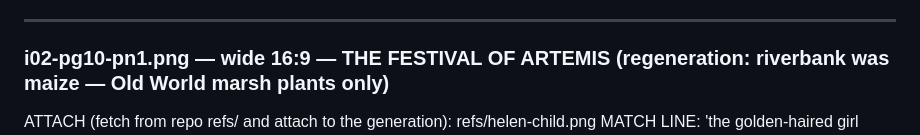
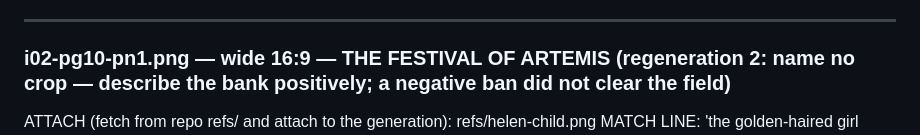
Before and after one commit to kartheeque/trojan-cycle, a Markdown page: issues/issue-02/prompts.md, the part around one of its changes. Rendered like a GitHub page.

```diff
--- a/issues/issue-02/prompts.md
+++ b/issues/issue-02/prompts.md
@@ -135,6 +135,6 @@ PROMPT: Classic 1970s Amar Chitra Katha comic book art style: bold black ink out
 
 ---
 
-### i02-pg10-pn1.png — wide 16:9 — THE FESTIVAL OF ARTEMIS (regeneration: riverbank was maize — Old World marsh plants only)
+### i02-pg10-pn1.png — wide 16:9 — THE FESTIVAL OF ARTEMIS (regeneration 2: name no crop — describe the bank positively; a negative ban did not clear the field)
 ATTACH (fetch from repo refs/ and attach to the generation): refs/helen-child.png
 MATCH LINE: 'the golden-haired girl among the dancers.'
```
Also changed, not shown: other parts of issues/issue-02/prompts.md (+1 -1 lines).
